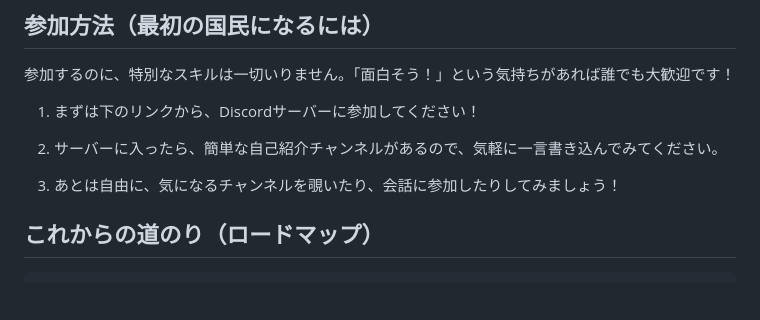
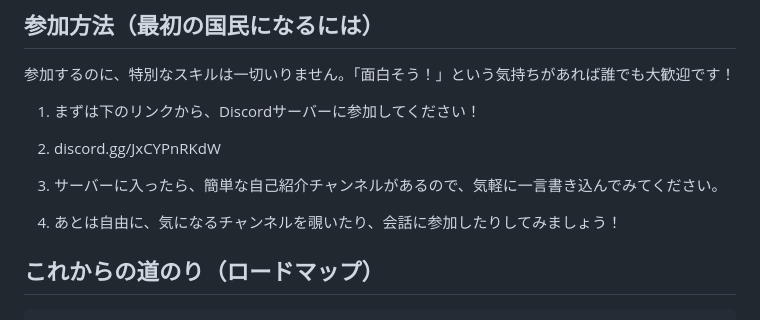
Before and after one commit to ichijik/ichijik.github.io, a Markdown page: README.md, the part around the change. Drawn GitHub-style; blank space fills up the shorter version.

```diff
--- a/README.md
+++ b/README.md
@@ -49,9 +49,10 @@ Discordは会話がどんどん流れていってしまうので、「これは
 参加するのに、特別なスキルは一切いりません。「面白そう！」という気持ちがあれば誰でも大歓迎です！
 
 1.  まずは下のリンクから、Discordサーバーに参加してください！
+2.  discord.gg/JxCYPnRKdW
 
-2.  サーバーに入ったら、簡単な自己紹介チャンネルがあるので、気軽に一言書き込んでみてください。
-3.  あとは自由に、気になるチャンネルを覗いたり、会話に参加したりしてみましょう！
+3.  サーバーに入ったら、簡単な自己紹介チャンネルがあるので、気軽に一言書き込んでみてください。
+4.  あとは自由に、気になるチャンネルを覗いたり、会話に参加したりしてみましょう！
 
 
 ##  これからの道のり（ロードマップ）
```
